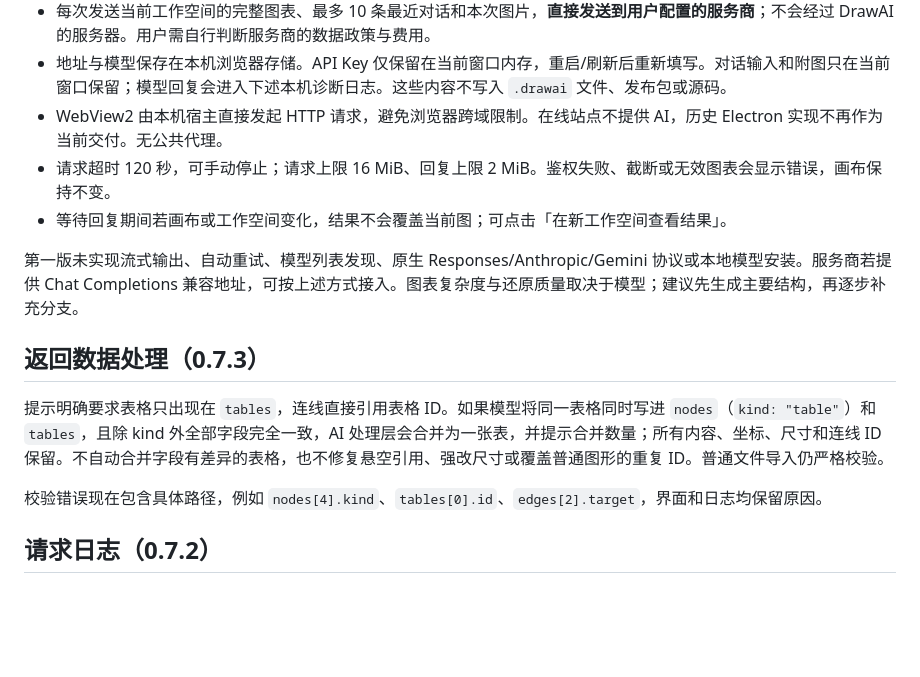
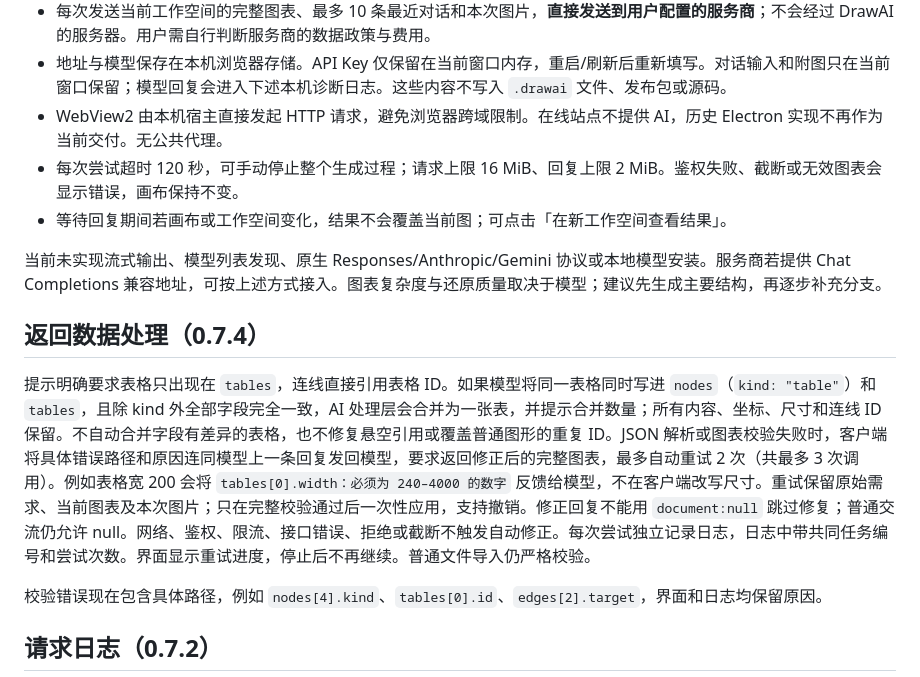
Before and after one commit to QIU-SHEN/DrawAI, a Markdown page: docs/ai.md, the part around the change. Drawn GitHub-style; blank space fills up the shorter version.

```diff
--- a/docs/ai.md
+++ b/docs/ai.md
@@ -19,14 +19,14 @@
 - 每次发送当前工作空间的完整图表、最多 10 条最近对话和本次图片，**直接发送到用户配置的服务商**；不会经过 DrawAI 的服务器。用户需自行判断服务商的数据政策与费用。
 - 地址与模型保存在本机浏览器存储。API Key 仅保留在当前窗口内存，重启/刷新后重新填写。对话输入和附图只在当前窗口保留；模型回复会进入下述本机诊断日志。这些内容不写入 `.drawai` 文件、发布包或源码。
 - WebView2 由本机宿主直接发起 HTTP 请求，避免浏览器跨域限制。在线站点不提供 AI，历史 Electron 实现不再作为当前交付。无公共代理。
-- 请求超时 120 秒，可手动停止；请求上限 16 MiB、回复上限 2 MiB。鉴权失败、截断或无效图表会显示错误，画布保持不变。
+- 每次尝试超时 120 秒，可手动停止整个生成过程；请求上限 16 MiB、回复上限 2 MiB。鉴权失败、截断或无效图表会显示错误，画布保持不变。
 - 等待回复期间若画布或工作空间变化，结果不会覆盖当前图；可点击「在新工作空间查看结果」。
 
-第一版未实现流式输出、自动重试、模型列表发现、原生 Responses/Anthropic/Gemini 协议或本地模型安装。服务商若提供 Chat Completions 兼容地址，可按上述方式接入。图表复杂度与还原质量取决于模型；建议先生成主要结构，再逐步补充分支。
+当前未实现流式输出、模型列表发现、原生 Responses/Anthropic/Gemini 协议或本地模型安装。服务商若提供 Chat Completions 兼容地址，可按上述方式接入。图表复杂度与还原质量取决于模型；建议先生成主要结构，再逐步补充分支。
 
-## 返回数据处理（0.7.3）
+## 返回数据处理（0.7.4）
 
-提示明确要求表格只出现在 `tables`，连线直接引用表格 ID。如果模型将同一表格同时写进 `nodes`（`kind: "table"`）和 `tables`，且除 kind 外全部字段完全一致，AI 处理层会合并为一张表，并提示合并数量；所有内容、坐标、尺寸和连线 ID 保留。不自动合并字段有差异的表格，也不修复悬空引用、强改尺寸或覆盖普通图形的重复 ID。普通文件导入仍严格校验。
+提示明确要求表格只出现在 `tables`，连线直接引用表格 ID。如果模型将同一表格同时写进 `nodes`（`kind: "table"`）和 `tables`，且除 kind 外全部字段完全一致，AI 处理层会合并为一张表，并提示合并数量；所有内容、坐标、尺寸和连线 ID 保留。不自动合并字段有差异的表格，也不修复悬空引用或覆盖普通图形的重复 ID。JSON 解析或图表校验失败时，客户端将具体错误路径和原因连同模型上一条回复发回模型，要求返回修正后的完整图表，最多自动重试 2 次（共最多 3 次调用）。例如表格宽 200 会将 `tables[0].width：必须为 240–4000 的数字` 反馈给模型，不在客户端改写尺寸。重试保留原始需求、当前图表及本次图片；只在完整校验通过后一次性应用，支持撤销。修正回复不能用 `document:null` 跳过修复；普通交流仍允许 null。网络、鉴权、限流、接口错误、拒绝或截断不触发自动修正。每次尝试独立记录日志，日志中带共同任务编号和尝试次数。界面显示重试进度，停止后不再继续。普通文件导入仍严格校验。
 
 校验错误现在包含具体路径，例如 `nodes[4].kind`、`tables[0].id`、`edges[2].target`，界面和日志均保留原因。
 
```
Also changed, not shown: README.md (+3 -3 lines), docs/03-data-model.md (+2 -0 lines), docs/images/ai-logs.png, docs/images/ai.png, 10 other files.
